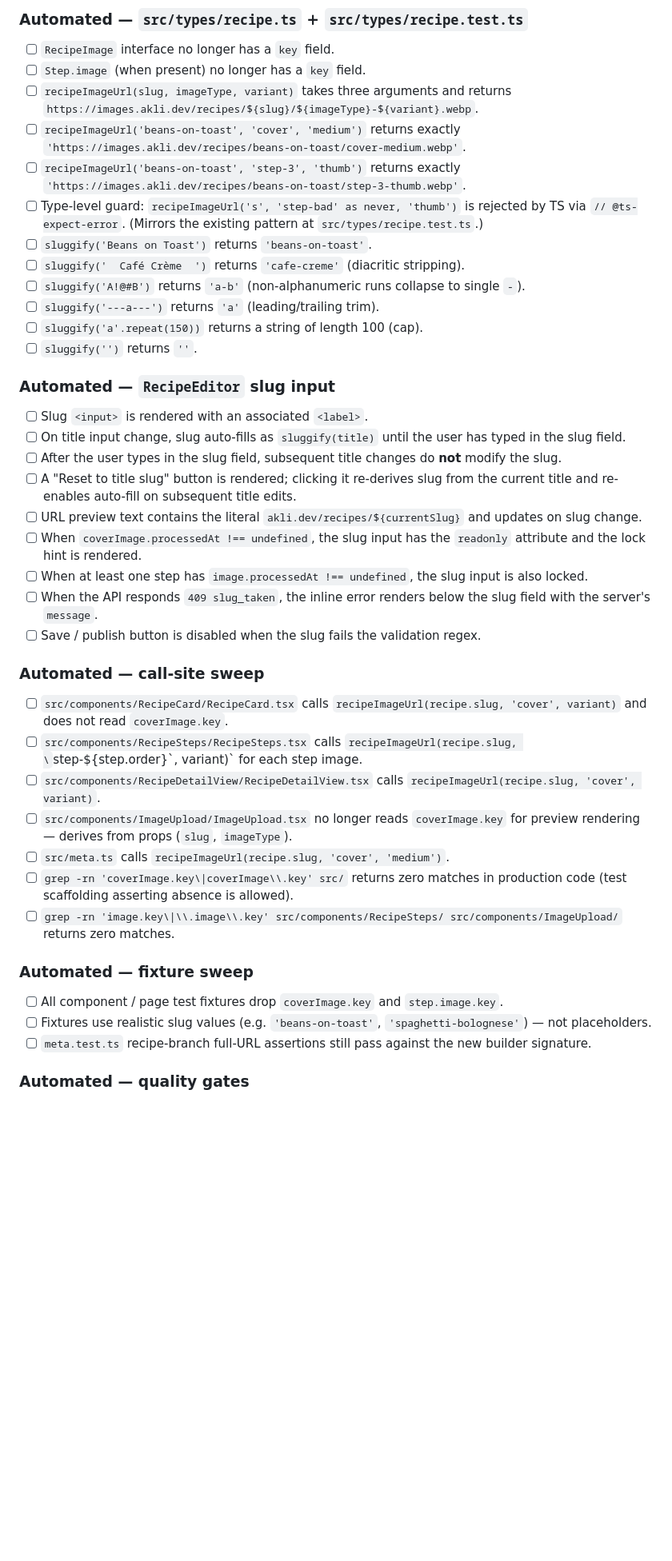
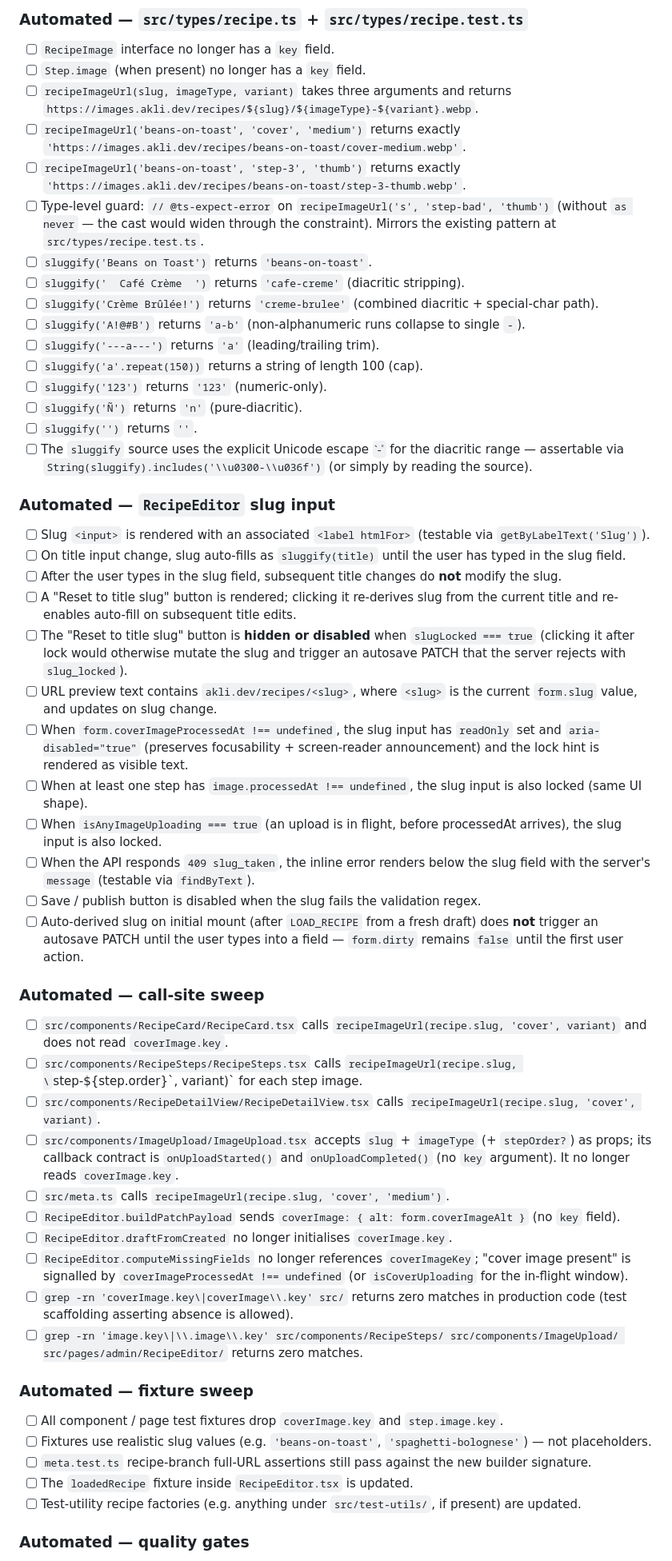
Before and after one commit to vandelay87/personal-website, a Markdown page: docs/prds/editable-recipe-slugs.md, the part around one of its changes. Shown at 80% size. GitHub-like rendering; blank space fills up the shorter version.

```diff
--- a/docs/prds/editable-recipe-slugs.md
+++ b/docs/prds/editable-recipe-slugs.md
@@ -272,41 +292,53 @@ Per `CLAUDE.md` and Phase 1 precedent:
 - [ ] `recipeImageUrl(slug, imageType, variant)` takes three arguments and returns `https://images.akli.dev/recipes/${slug}/${imageType}-${variant}.webp`.
 - [ ] `recipeImageUrl('beans-on-toast', 'cover', 'medium')` returns exactly `'https://images.akli.dev/recipes/beans-on-toast/cover-medium.webp'`.
 - [ ] `recipeImageUrl('beans-on-toast', 'step-3', 'thumb')` returns exactly `'https://images.akli.dev/recipes/beans-on-toast/step-3-thumb.webp'`.
-- [ ] Type-level guard: `recipeImageUrl('s', 'step-bad' as never, 'thumb')` is rejected by TS via `// @ts-expect-error`. (Mirrors the existing pattern at `src/types/recipe.test.ts`.)
+- [ ] Type-level guard: `// @ts-expect-error` on `recipeImageUrl('s', 'step-bad', 'thumb')` (without `as never` — the cast would widen through the constraint). Mirrors the existing pattern at `src/types/recipe.test.ts`.
 - [ ] `sluggify('Beans on Toast')` returns `'beans-on-toast'`.
 - [ ] `sluggify('  Café Crème  ')` returns `'cafe-creme'` (diacritic stripping).
+- [ ] `sluggify('Crème Brûlée!')` returns `'creme-brulee'` (combined diacritic + special-char path).
 - [ ] `sluggify('A!@#B')` returns `'a-b'` (non-alphanumeric runs collapse to single `-`).
 - [ ] `sluggify('---a---')` returns `'a'` (leading/trailing trim).
 - [ ] `sluggify('a'.repeat(150))` returns a string of length 100 (cap).
+- [ ] `sluggify('123')` returns `'123'` (numeric-only).
+- [ ] `sluggify('Ñ')` returns `'n'` (pure-diacritic).
 - [ ] `sluggify('')` returns `''`.
+- [ ] The `sluggify` source uses the explicit Unicode escape `̀-ͯ` for the diacritic range — assertable via `String(sluggify).includes('\\u0300-\\u036f')` (or simply by reading the source).
 
 ### Automated — `RecipeEditor` slug input
 
-- [ ] Slug `<input>` is rendered with an associated `<label>`.
+- [ ] Slug `<input>` is rendered with an associated `<label htmlFor>` (testable via `getByLabelText('Slug')`).
 - [ ] On title input change, slug auto-fills as `sluggify(title)` until the user has typed in the slug field.
 - [ ] After the user types in the slug field, subsequent title changes do **not** modify the slug.
 - [ ] A "Reset to title slug" button is rendered; clicking it re-derives slug from the current title and re-enables auto-fill on subsequent title edits.
-- [ ] URL preview text contains the literal `akli.dev/recipes/${currentSlug}` and updates on slug change.
-- [ ] When `coverImage.processedAt !== undefined`, the slug input has the `readonly` attribute and the lock hint is rendered.
-- [ ] When at least one step has `image.processedAt !== undefined`, the slug input is also locked.
-- [ ] When the API responds `409 slug_taken`, the inline error renders below the slug field with the server's `message`.
+- [ ] The "Reset to title slug" button is **hidden or disabled** when `slugLocked === true` (clicking it after lock would otherwise mutate the slug and trigger an autosave PATCH that the server rejects with `slug_locked`).
+- [ ] URL preview text contains `akli.dev/recipes/<slug>`, where `<slug>` is the current `form.slug` value, and updates on slug change.
+- [ ] When `form.coverImageProcessedAt !== undefined`, the slug input has `readOnly` set and `aria-disabled="true"` (preserves focusability + screen-reader announcement) and the lock hint is rendered as visible text.
+- [ ] When at least one step has `image.processedAt !== undefined`, the slug input is also locked (same UI shape).
+- [ ] When `isAnyImageUploading === true` (an upload is in flight, before processedAt arrives), the slug input is also locked.
+- [ ] When the API responds `409 slug_taken`, the inline error renders below the slug field with the server's `message` (testable via `findByText`).
 - [ ] Save / publish button is disabled when the slug fails the validation regex.
+- [ ] Auto-derived slug on initial mount (after `LOAD_RECIPE` from a fresh draft) does **not** trigger an autosave PATCH until the user types into a field — `form.dirty` remains `false` until the first user action.
 
 ### Automated — call-site sweep
 
 - [ ] `src/components/RecipeCard/RecipeCard.tsx` calls `recipeImageUrl(recipe.slug, 'cover', variant)` and does not read `coverImage.key`.
 - [ ] `src/components/RecipeSteps/RecipeSteps.tsx` calls `recipeImageUrl(recipe.slug, \`step-${step.order}\`, variant)` for each step image.
 - [ ] `src/components/RecipeDetailView/RecipeDetailView.tsx` calls `recipeImageUrl(recipe.slug, 'cover', variant)`.
-- [ ] `src/components/ImageUpload/ImageUpload.tsx` no longer reads `coverImage.key` for preview rendering — derives from props (`slug`, `imageType`).
+- [ ] `src/components/ImageUpload/ImageUpload.tsx` accepts `slug` + `imageType` (+ `stepOrder?`) as props; its callback contract is `onUploadStarted()` and `onUploadCompleted()` (no `key` argument). It no longer reads `coverImage.key`.
 - [ ] `src/meta.ts` calls `recipeImageUrl(recipe.slug, 'cover', 'medium')`.
+- [ ] `RecipeEditor.buildPatchPayload` sends `coverImage: { alt: form.coverImageAlt }` (no `key` field).
+- [ ] `RecipeEditor.draftFromCreated` no longer initialises `coverImage.key`.
+- [ ] `RecipeEditor.computeMissingFields` no longer references `coverImageKey`; "cover image present" is signalled by `coverImageProcessedAt !== undefined` (or `isCoverUploading` for the in-flight window).
 - [ ] `grep -rn 'coverImage.key\|coverImage\\.key' src/` returns zero matches in production code (test scaffolding asserting absence is allowed).
-- [ ] `grep -rn 'image.key\|\\.image\\.key' src/components/RecipeSteps/ src/components/ImageUpload/` returns zero matches.
+- [ ] `grep -rn 'image.key\|\\.image\\.key' src/components/RecipeSteps/ src/components/ImageUpload/ src/pages/admin/RecipeEditor/` returns zero matches.
 
 ### Automated — fixture sweep
 
 - [ ] All component / page test fixtures drop `coverImage.key` and `step.image.key`.
 - [ ] Fixtures use realistic slug values (e.g. `'beans-on-toast'`, `'spaghetti-bolognese'`) — not placeholders.
 - [ ] `meta.test.ts` recipe-branch full-URL assertions still pass against the new builder signature.
+- [ ] The `loadedRecipe` fixture inside `RecipeEditor.tsx` is updated.
+- [ ] Test-utility recipe factories (e.g. anything under `src/test-utils/`, if present) are updated.
 
 ### Automated — quality gates
 
```
Also changed, not shown: other parts of docs/prds/editable-recipe-slugs.md (+39 -19 lines).
